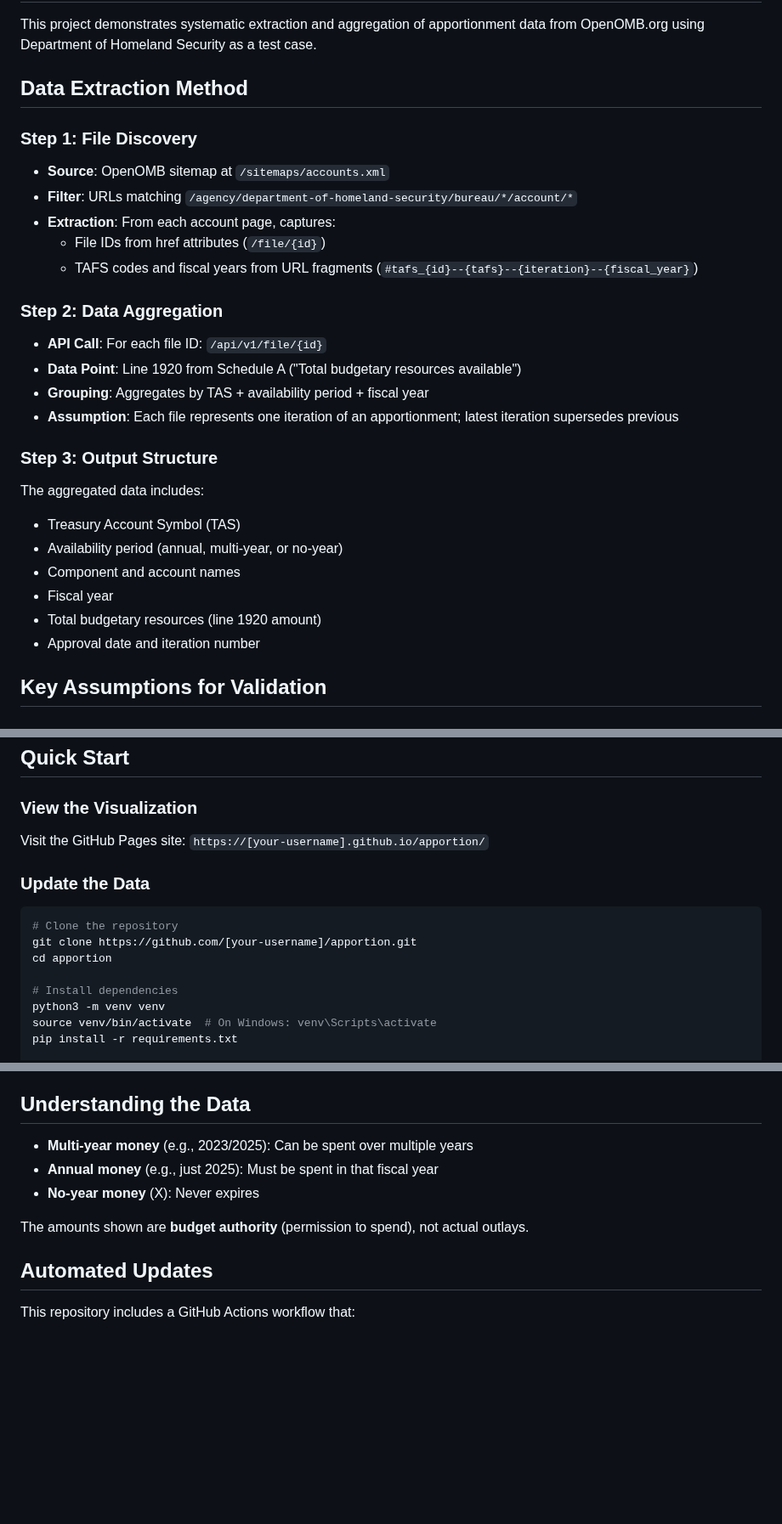
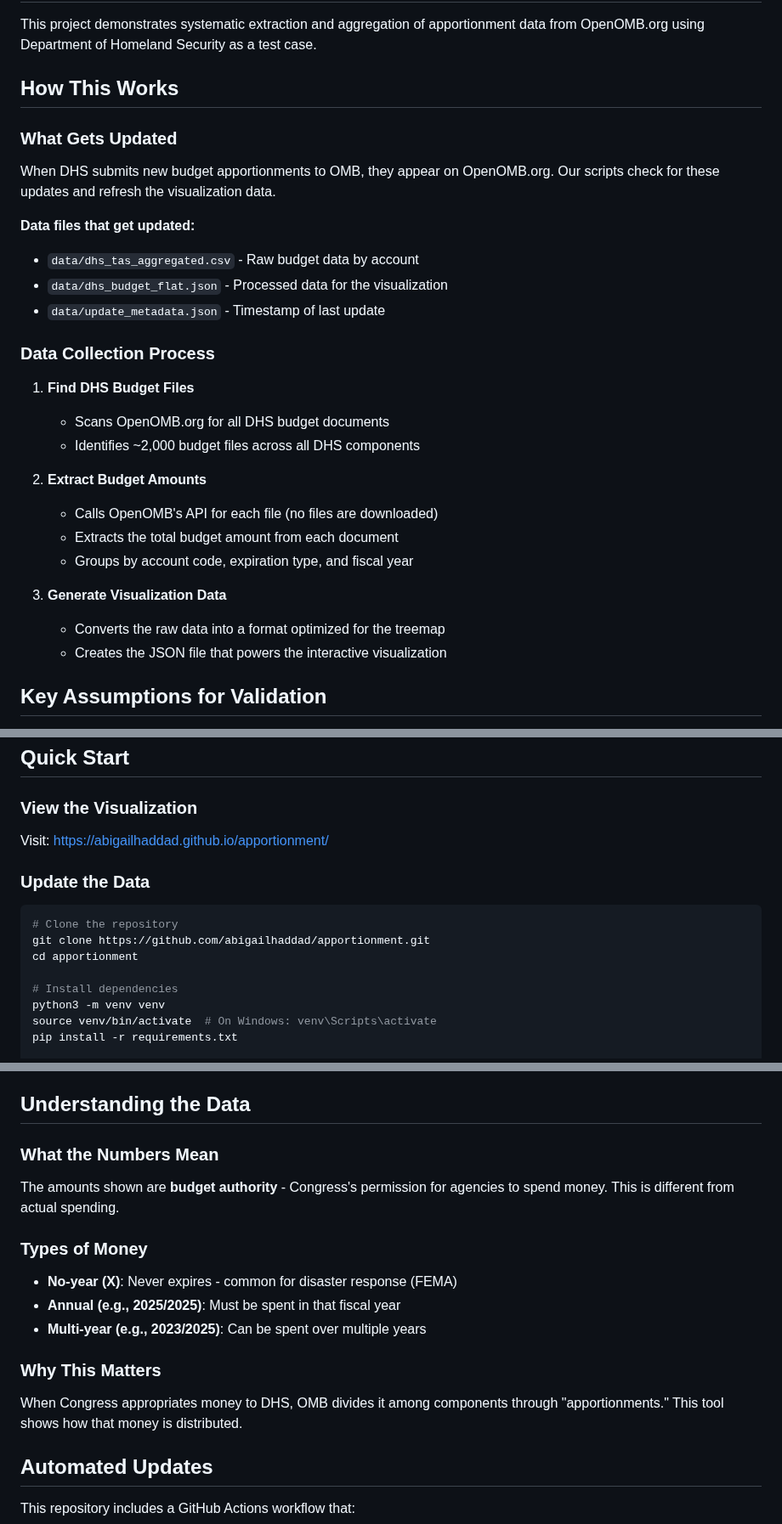
Before and after one commit to charkitch/general-apportionment, a Markdown page: README.md, 3 parts joined by grey strips. Shown at 85% size. Drawn GitHub-style; blank space fills up the shorter version.

Commit message:
Clarify README and add direct GitHub Pages link
- Rewrite data extraction explanation in plain language
- Clarify what files get updated (only data files, not budget documents)
- Explain that no files are downloaded, only API data extracted
- Add clearer explanation of budget authority vs spending
- Update to direct GitHub Pages URL: https://abigailhaddad.github.io/apportionment/
- Remove deployment instructions in favor of direct link
- Fix repository name in clone command

The README now clearly explains the data flow and purpose.

🤖 Generated with [Claude Code](https://claude.ai/code)

Co-Authored-By: Claude <noreply@anthropic.com>

````diff
--- a/README.md
+++ b/README.md
@@ -2,29 +2,30 @@
 
 This project demonstrates systematic extraction and aggregation of apportionment data from OpenOMB.org using Department of Homeland Security as a test case.
 
-## Data Extraction Method
+## How This Works
 
-### Step 1: File Discovery
-- **Source**: OpenOMB sitemap at `/sitemaps/accounts.xml`
-- **Filter**: URLs matching `/agency/department-of-homeland-security/bureau/*/account/*`
-- **Extraction**: From each account page, captures:
-  - File IDs from href attributes (`/file/{id}`)
-  - TAFS codes and fiscal years from URL fragments (`#tafs_{id}--{tafs}--{iteration}--{fiscal_year}`)
+### What Gets Updated
+When DHS submits new budget apportionments to OMB, they appear on OpenOMB.org. Our scripts check for these updates and refresh the visualization data.
 
-### Step 2: Data Aggregation
-- **API Call**: For each file ID: `/api/v1/file/{id}`
-- **Data Point**: Line 1920 from Schedule A ("Total budgetary resources available")
-- **Grouping**: Aggregates by TAS + availability period + fiscal year
-- **Assumption**: Each file represents one iteration of an apportionment; latest iteration supersedes previous
+**Data files that get updated:**
+- `data/dhs_tas_aggregated.csv` - Raw budget data by account
+- `data/dhs_budget_flat.json` - Processed data for the visualization
+- `data/update_metadata.json` - Timestamp of last update
 
-### Step 3: Output Structure
-The aggregated data includes:
-- Treasury Account Symbol (TAS)
-- Availability period (annual, multi-year, or no-year)
-- Component and account names
-- Fiscal year
-- Total budgetary resources (line 1920 amount)
-- Approval date and iteration number
+### Data Collection Process
+
+1. **Find DHS Budget Files**
+   - Scans OpenOMB.org for all DHS budget documents
+   - Identifies ~2,000 budget files across all DHS components
+
+2. **Extract Budget Amounts**
+   - Calls OpenOMB's API for each file (no files are downloaded)
+   - Extracts the total budget amount from each document
+   - Groups by account code, expiration type, and fiscal year
+
+3. **Generate Visualization Data**
+   - Converts the raw data into a format optimized for the treemap
+   - Creates the JSON file that powers the interactive visualization
 
 ## Key Assumptions for Validation
 
@@ -41,14 +42,14 @@ OpenOMB.org has not been updated for an extended period because the underlying d
 
 ### View the Visualization
 
-Visit the GitHub Pages site: `https://[your-username].github.io/apportion/`
+Visit: https://abigailhaddad.github.io/apportionment/
 
 ### Update the Data
 
 ```bash
 # Clone the repository
-git clone https://github.com/[your-username]/apportion.git
-cd apportion
+git clone https://github.com/abigailhaddad/apportionment.git
+cd apportionment
 
 # Install dependencies
 python3 -m venv venv
@@ -156,11 +154,16 @@ The aggregated data includes:
 
 ## Understanding the Data
 
-- **Multi-year money** (e.g., 2023/2025): Can be spent over multiple years
-- **Annual money** (e.g., just 2025): Must be spent in that fiscal year
-- **No-year money** (X): Never expires
+### What the Numbers Mean
+The amounts shown are **budget authority** - Congress's permission for agencies to spend money. This is different from actual spending.
 
-The amounts shown are **budget authority** (permission to spend), not actual outlays.
+### Types of Money
+- **No-year (X)**: Never expires - common for disaster response (FEMA)
+- **Annual (e.g., 2025/2025)**: Must be spent in that fiscal year
+- **Multi-year (e.g., 2023/2025)**: Can be spent over multiple years
+
+### Why This Matters
+When Congress appropriates money to DHS, OMB divides it among components through "apportionments." This tool shows how that money is distributed.
 
 ## Automated Updates
 
````
Also changed, not shown: other parts of README.md (+0 -3 lines).
